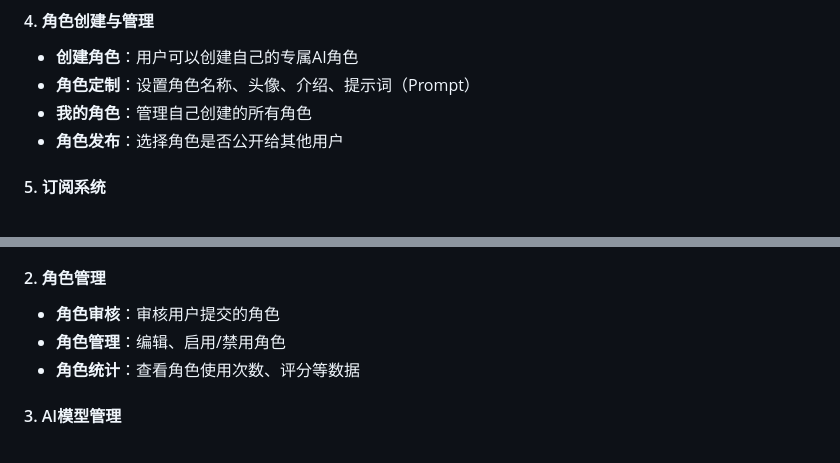
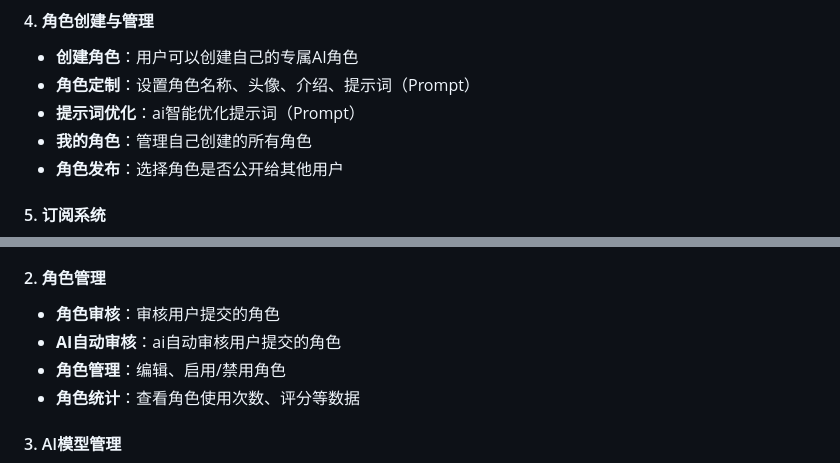
Before and after one commit to Yangzero0/aichat, a Markdown page: README.md, 2 parts joined by grey strips. GitHub-like rendering.

Commit message:
Update README.md
更新说明

```diff
--- a/README.md
+++ b/README.md
@@ -31,6 +31,7 @@ AI角色扮演平台是一个基于PHP开发的Web应用程序，允许用户与
 #### 4. 角色创建与管理
 - **创建角色**：用户可以创建自己的专属AI角色
 - **角色定制**：设置角色名称、头像、介绍、提示词（Prompt）
+- **提示词优化**：ai智能优化提示词（Prompt）
 - **我的角色**：管理自己创建的所有角色
 - **角色发布**：选择角色是否公开给其他用户
 
@@ -57,6 +58,7 @@ AI角色扮演平台是一个基于PHP开发的Web应用程序，允许用户与
 
 #### 2. 角色管理
 - **角色审核**：审核用户提交的角色
+- **AI自动审核**：ai自动审核用户提交的角色
 - **角色管理**：编辑、启用/禁用角色
 - **角色统计**：查看角色使用次数、评分等数据
 
```
